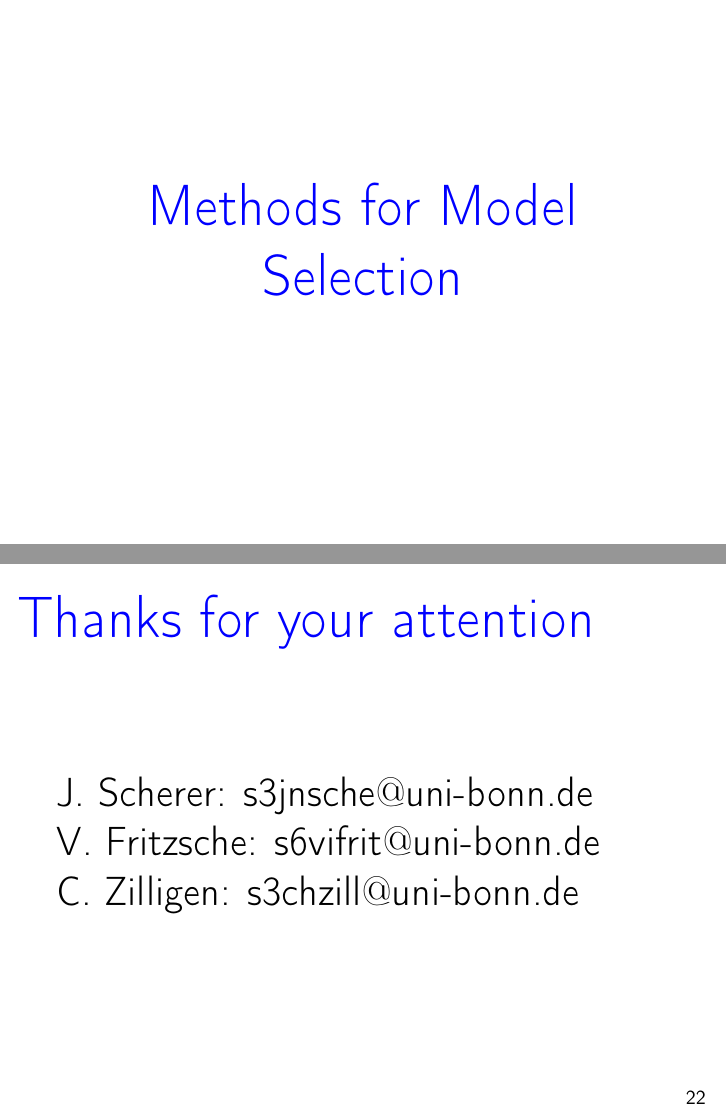
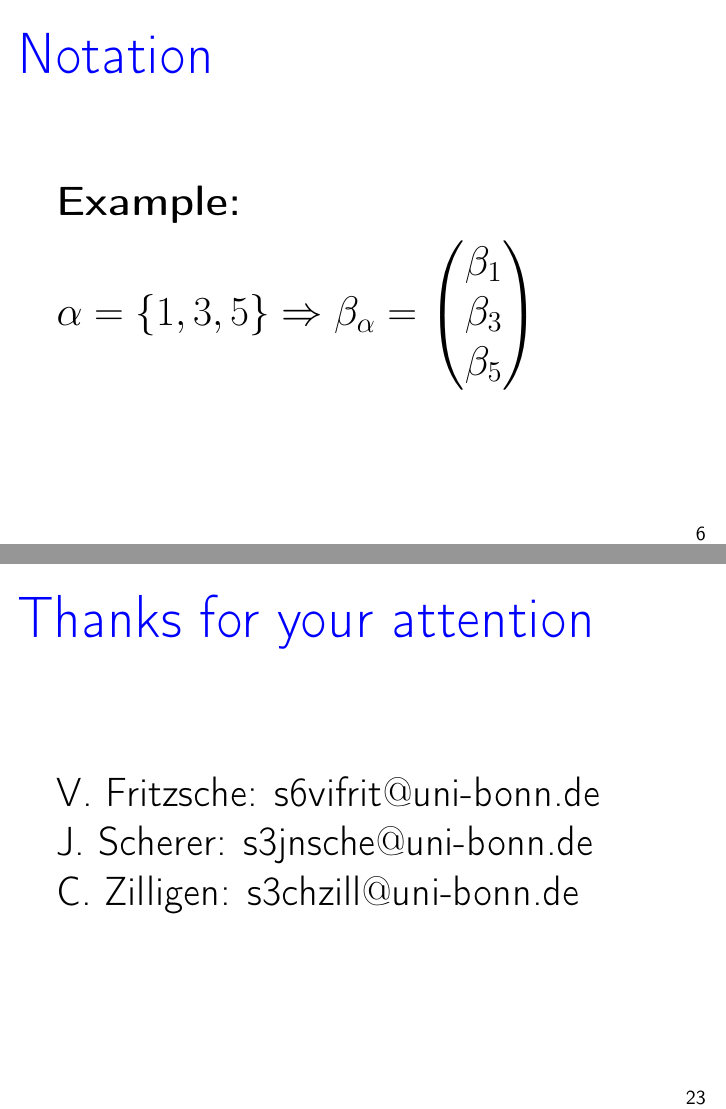
Before and after one commit to Christoph-Z/Research_Module, LaTeX slides (Beamer/Presentation.tex): pages 6 and 28 of 28 before the commit and pages 6 and 29 of 29 after it, joined at a grey line. Compiled offline with pdfLaTeX.

Commit message:
Letze Änderungen an der Präsentation -> FINAL VERSION :)

```diff
--- a/Beamer/Presentation.tex
+++ b/Beamer/Presentation.tex
@@ -122,6 +122,14 @@ $\hat{\beta}_\alpha$ is the OLS estimator
 %M_\ast denotes the true model.
 %%Vivien%%
 
+\begin{frame}
+\frametitle{Notation}
+{\bfseries Example:}\\\vspace*{8pt}
+$\alpha=\{1,3,5\}\Rightarrow \beta_\alpha=\begin{pmatrix}
+\beta_1\\\beta_3\\\beta_5
+\end{pmatrix}$
+\end{frame}
+
 \thispagestyle{empty}
 \section{Methods for Model Selection}
 
@@ -402,8 +413,8 @@ y =\begin{pmatrix}
 
 \begin{frame}
 \frametitle{Thanks for your attention }
+V. Fritzsche: s6vifrit$@$uni-bonn.de\\
 J. Scherer: s3jnsche$@$uni-bonn.de\\
-V. Fritzsche: s6vifrit$@$uni-bonn.de\\
 C. Zilligen: s3chzill$@$uni-bonn.de
 
 \end{frame}
```
Also changed, not shown: Code/Plot Simulation 1.R (+1 -1 lines), Code/Plot Simulation 2.R (+3 -2 lines), Beamer/Simulation1.png, Beamer/Simulation2.png, Beamer/Presentation.tex (3 more changed lines).
